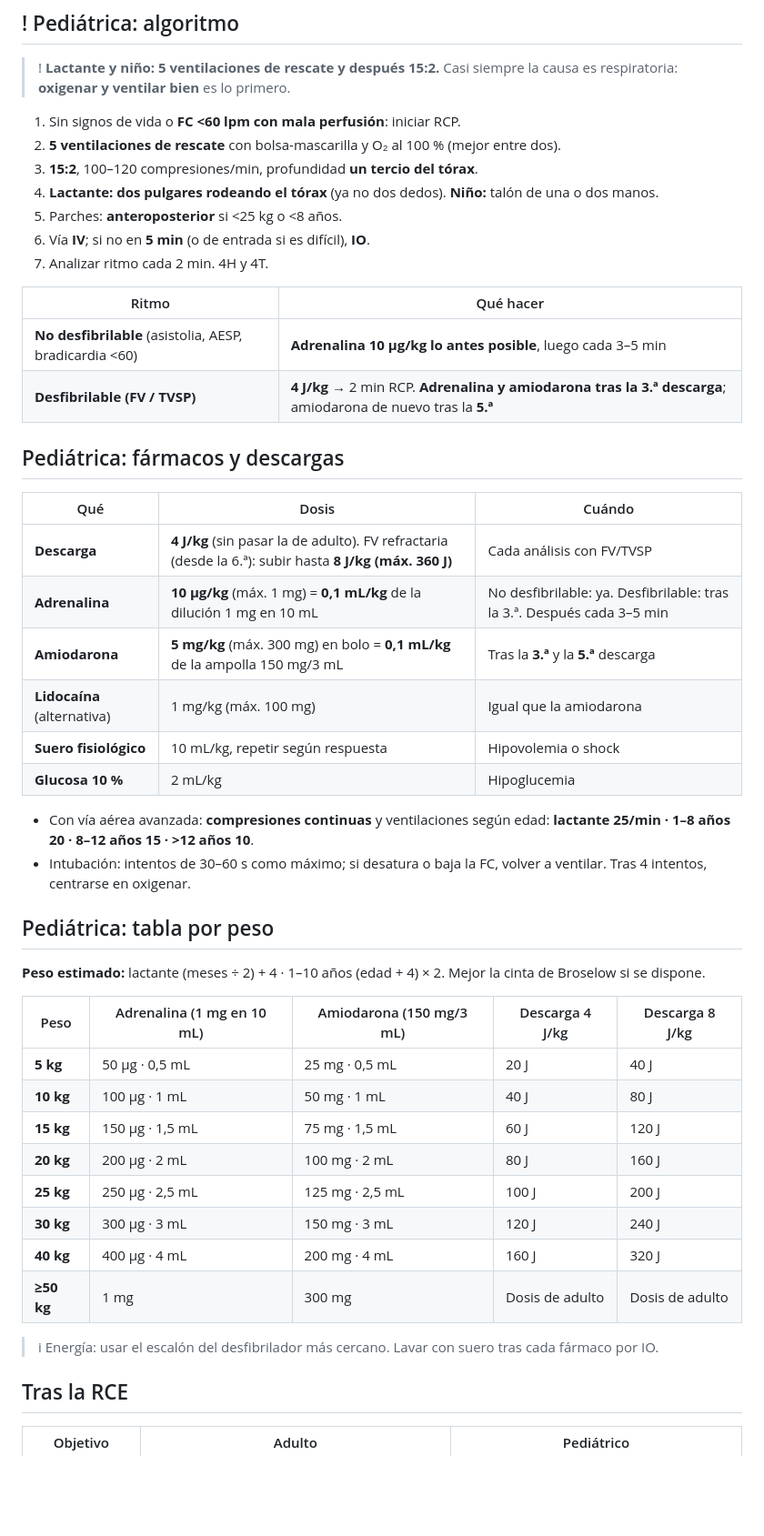
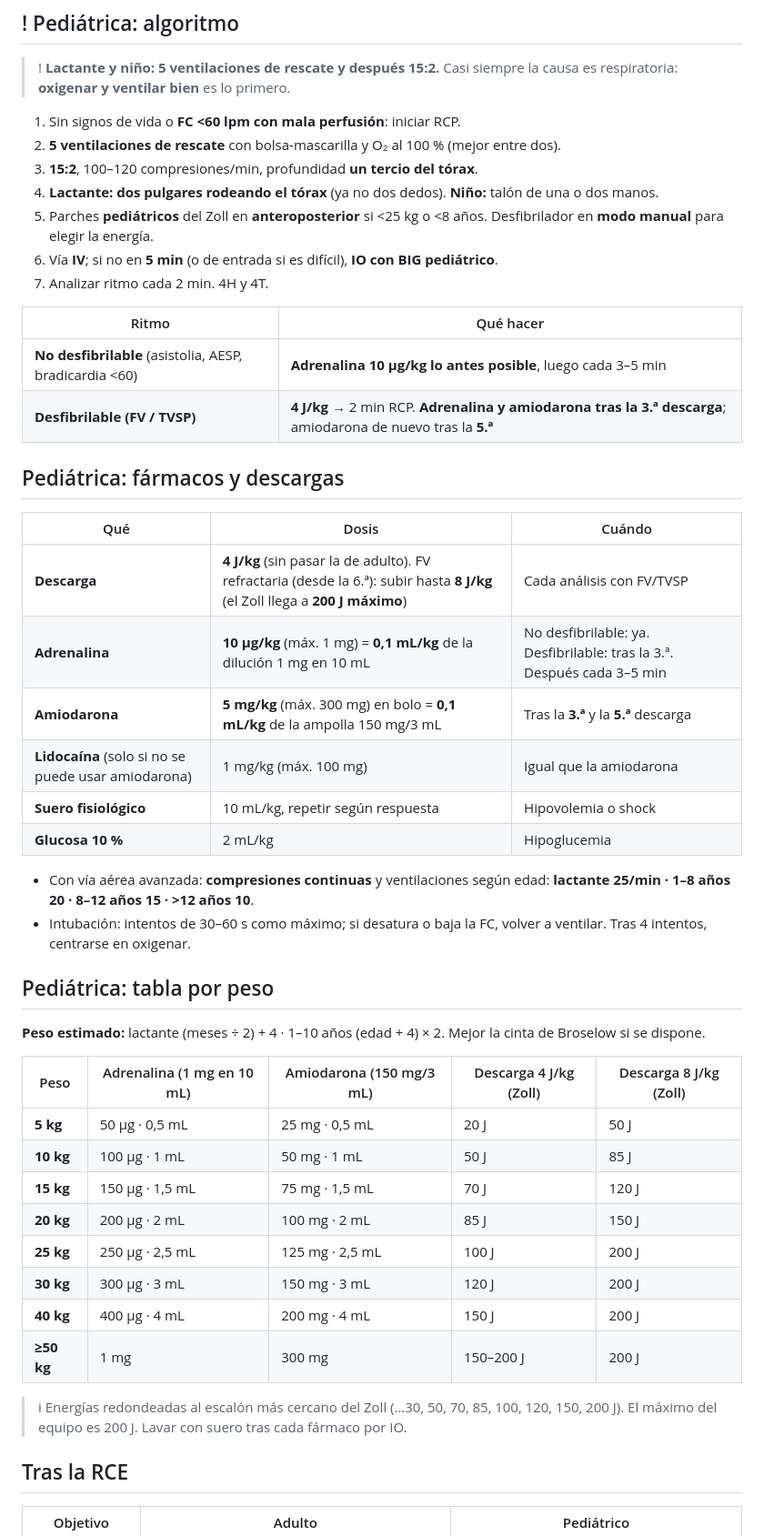
Before and after one commit to guardias4380/guardias4380.github.io, a Markdown page: fichas/pcr.md, the part around one of its changes. Shown at 91% size. Rendered like a GitHub page; blank space fills up the shorter version.

Commit message:
PCR v0.2: Zoll, BIG intraósea, cardiocompresor, lidocaína no habitual
Co-Authored-By: Claude Opus 5.5 <noreply@anthropic.com>
Claude-Session: https://claude.ai/code/session_01NMjV3WoHozaJWJmDgotrKw

```diff
--- a/fichas/pcr.md
+++ b/fichas/pcr.md
@@ -65,8 +84,8 @@ palabras: PCR parada cardiorrespiratoria RCP SVA soporte vital avanzado ERC 2025
 2. **5 ventilaciones de rescate** con bolsa-mascarilla y O₂ al 100 % (mejor entre dos).
 3. **15:2**, 100–120 compresiones/min, profundidad **un tercio del tórax**.
 4. **Lactante:** **dos pulgares rodeando el tórax** (ya no dos dedos). **Niño:** talón de una o dos manos.
-5. Parches: **anteroposterior** si <25 kg o <8 años.
-6. Vía **IV**; si no en **5 min** (o de entrada si es difícil), **IO**.
+5. Parches **pediátricos** del Zoll en **anteroposterior** si <25 kg o <8 años. Desfibrilador en **modo manual** para elegir la energía.
+6. Vía **IV**; si no en **5 min** (o de entrada si es difícil), **IO con BIG pediátrico**.
 7. Analizar ritmo cada 2 min. 4H y 4T.
 
 | Ritmo | Qué hacer |
@@ -77,10 +96,10 @@ palabras: PCR parada cardiorrespiratoria RCP SVA soporte vital avanzado ERC 2025
 ## Pediátrica: fármacos y descargas
 | Qué | Dosis | Cuándo |
 |---|---|---|
-| **Descarga** | **4 J/kg** (sin pasar la de adulto). FV refractaria (desde la 6.ª): subir hasta **8 J/kg (máx. 360 J)** | Cada análisis con FV/TVSP |
+| **Descarga** | **4 J/kg** (sin pasar la de adulto). FV refractaria (desde la 6.ª): subir hasta **8 J/kg** (el Zoll llega a **200 J máximo**) | Cada análisis con FV/TVSP |
 | **Adrenalina** | **10 µg/kg** (máx. 1 mg) = **0,1 mL/kg** de la dilución 1 mg en 10 mL | No desfibrilable: ya. Desfibrilable: tras la 3.ª. Después cada 3–5 min |
 | **Amiodarona** | **5 mg/kg** (máx. 300 mg) en bolo = **0,1 mL/kg** de la ampolla 150 mg/3 mL | Tras la **3.ª** y la **5.ª** descarga |
-| **Lidocaína** (alternativa) | 1 mg/kg (máx. 100 mg) | Igual que la amiodarona |
+| **Lidocaína** (solo si no se puede usar amiodarona) | 1 mg/kg (máx. 100 mg) | Igual que la amiodarona |
 | **Suero fisiológico** | 10 mL/kg, repetir según respuesta | Hipovolemia o shock |
 | **Glucosa 10 %** | 2 mL/kg | Hipoglucemia |
 
@@ -90,18 +109,18 @@ palabras: PCR parada cardiorrespiratoria RCP SVA soporte vital avanzado ERC 2025
 ## Pediátrica: tabla por peso
 **Peso estimado:** lactante (meses ÷ 2) + 4 · 1–10 años (edad + 4) × 2. Mejor la cinta de Broselow si se dispone.
 
-| Peso | Adrenalina (1 mg en 10 mL) | Amiodarona (150 mg/3 mL) | Descarga 4 J/kg | Descarga 8 J/kg |
+| Peso | Adrenalina (1 mg en 10 mL) | Amiodarona (150 mg/3 mL) | Descarga 4 J/kg (Zoll) | Descarga 8 J/kg (Zoll) |
 |---|---|---|---|---|
-| **5 kg** | 50 µg · 0,5 mL | 25 mg · 0,5 mL | 20 J | 40 J |
-| **10 kg** | 100 µg · 1 mL | 50 mg · 1 mL | 40 J | 80 J |
-| **15 kg** | 150 µg · 1,5 mL | 75 mg · 1,5 mL | 60 J | 120 J |
-| **20 kg** | 200 µg · 2 mL | 100 mg · 2 mL | 80 J | 160 J |
+| **5 kg** | 50 µg · 0,5 mL | 25 mg · 0,5 mL | 20 J | 50 J |
+| **10 kg** | 100 µg · 1 mL | 50 mg · 1 mL | 50 J | 85 J |
+| **15 kg** | 150 µg · 1,5 mL | 75 mg · 1,5 mL | 70 J | 120 J |
+| **20 kg** | 200 µg · 2 mL | 100 mg · 2 mL | 85 J | 150 J |
 | **25 kg** | 250 µg · 2,5 mL | 125 mg · 2,5 mL | 100 J | 200 J |
-| **30 kg** | 300 µg · 3 mL | 150 mg · 3 mL | 120 J | 240 J |
-| **40 kg** | 400 µg · 4 mL | 200 mg · 4 mL | 160 J | 320 J |
-| **≥50 kg** | 1 mg | 300 mg | Dosis de adulto | Dosis de adulto |
+| **30 kg** | 300 µg · 3 mL | 150 mg · 3 mL | 120 J | 200 J |
+| **40 kg** | 400 µg · 4 mL | 200 mg · 4 mL | 150 J | 200 J |
+| **≥50 kg** | 1 mg | 300 mg | 150–200 J | 200 J |
 
->i Energía: usar el escalón del desfibrilador más cercano. Lavar con suero tras cada fármaco por IO.
+>i Energías redondeadas al escalón más cercano del Zoll (…30, 50, 70, 85, 100, 120, 150, 200 J). El máximo del equipo es 200 J. Lavar con suero tras cada fármaco por IO.
 
 ## Tras la RCE
 | Objetivo | Adulto | Pediátrico |
```
Also changed, not shown: other parts of fichas/pcr.md (+25 -6 lines).
